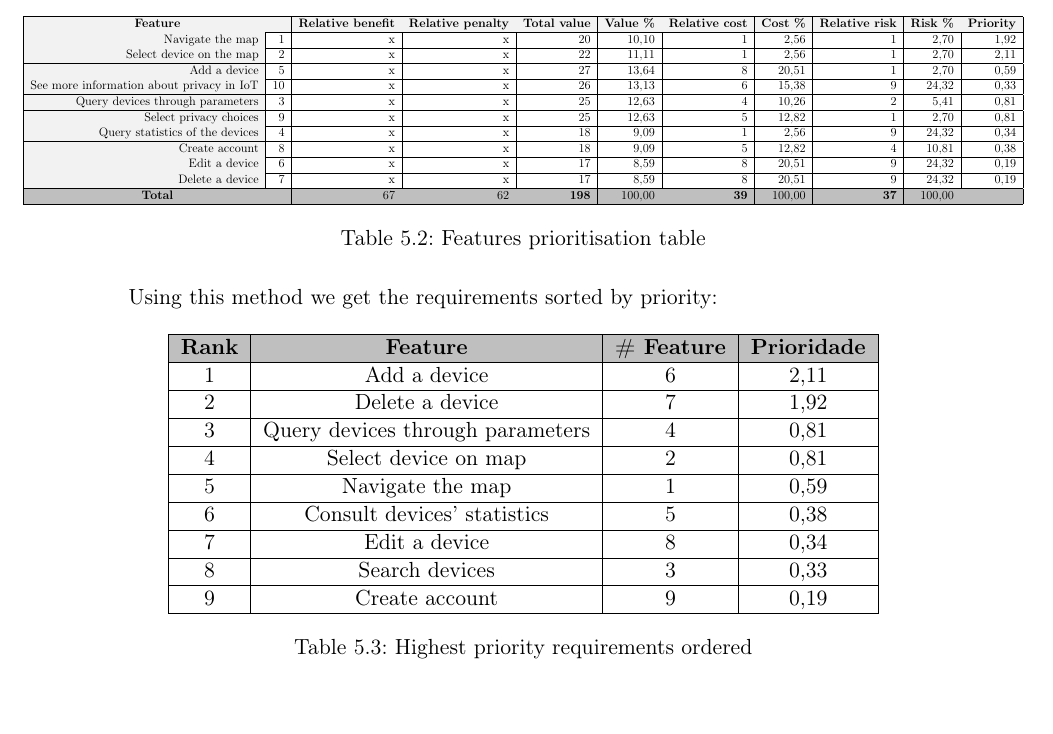
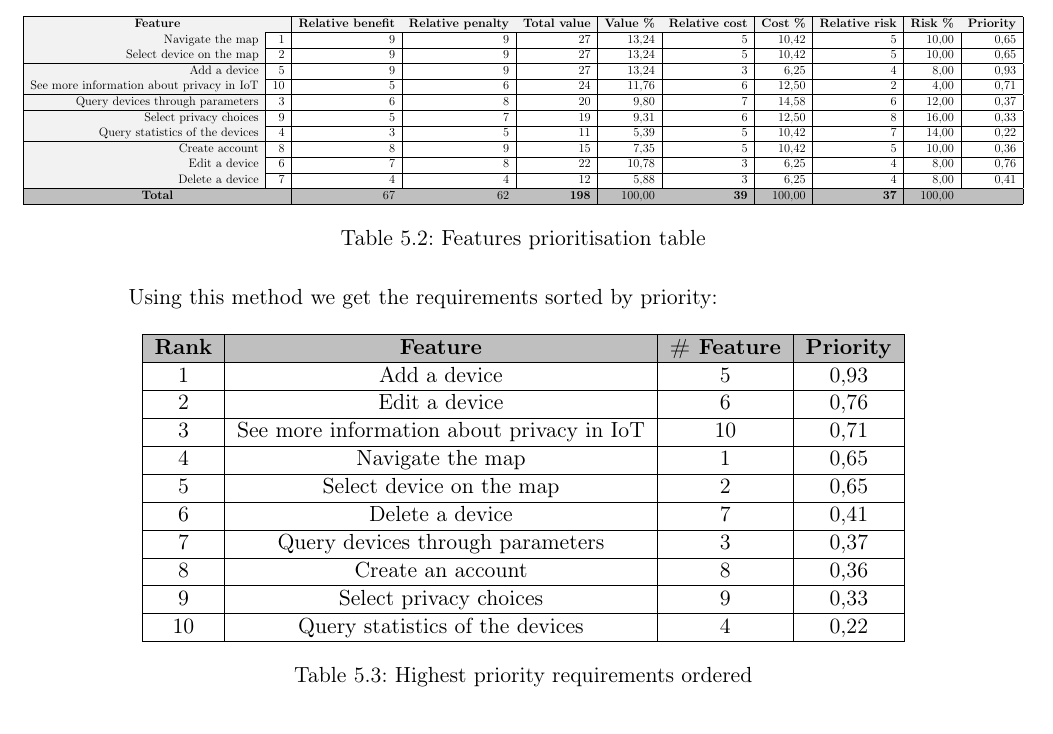
Before and after one commit to nelson-vieira/masters-thesis, a LaTeX thesis (masters-thesis/app/docs/software_requirements.tex): part of page 19 of 22, cut so that both start at the same text. Compiled offline with pdfLaTeX.

Commit message:
Updated app software requirements specification with requirements prioritisation
Signed-off-by: Nelson Vieira <nelson0.vieira@gmail.com>

```diff
--- a/masters-thesis/app/docs/software_requirements.tex
+++ b/masters-thesis/app/docs/software_requirements.tex
@@ -678,21 +678,21 @@ associated to each feature is also estimated.
         \hline
-        Select device on the map & 2 & x & x & 22 & 11,11 & 1 & 2,56 & 1 & 2,70 & 2,11 \\
+        Select device on the map & 2 & 9 & 9 & 27 & 13,24 & 5 & 10,42 & 5 & 10,00 & 0,65 \\
         \hline
-        Add a device & 5 & x & x & 27 & 13,64 & 8 & 20,51 & 1 & 2,70 & 0,59 \\
+        Add a device & 5 & 9 & 9 & 27 & 13,24 & 3 & 6,25 & 4 & 8,00 & 0,93 \\
         \hline
-        See more information about privacy in IoT & 10 & x & x & 26 & 13,13 & 6 & 15,38 & 9 & 24,32 & 0,33 \\
+        See more information about privacy in IoT & 10 & 5 & 6 & 24 & 11,76 & 6 & 12,50 & 2 & 4,00 & 0,71 \\
         \hline
-        Query devices through parameters & 3 & x & x & 25 & 12,63 & 4 & 10,26 & 2 & 5,41 & 0,81 \\
+        Query devices through parameters & 3 & 6 & 8 & 20 & 9,80 & 7 & 14,58 & 6 & 12,00 & 0,37 \\
         \hline
-        Select privacy choices & 9 & x & x & 25 & 12,63 & 5 & 12,82 & 1 & 2,70 & 0,81 \\
+        Select privacy choices & 9 & 5 & 7 & 19 & 9,31 & 6 & 12,50 & 8 & 16,00 & 0,33 \\
         \hline
-        Query statistics of the devices & 4 & x & x & 18 & 9,09 & 1 & 2,56 & 9 & 24,32 & 0,34 \\
+        Query statistics of the devices & 4 & 3 & 5 & 11 & 5,39 & 5 & 10,42 & 7 & 14,00 & 0,22 \\
         \hline
-        Create account & 8 & x & x & 18 & 9,09 & 5 & 12,82 & 4 & 10,81 & 0,38 \\
+        Create account & 8 & 8 & 9 & 15 & 7,35 & 5 & 10,42 & 5 & 10,00 & 0,36 \\
         \hline
-        Edit a device & 6 & x & x & 17 & 8,59 & 8 & 20,51 & 9 & 24,32 & 0,19 \\
+        Edit a device & 6 & 7 & 8 & 22 & 10,78 & 3 & 6,25 & 4 & 8,00 & 0,76 \\
         \hline
-        Delete a device & 7 & x & x & 17 & 8,59 & 8 & 20,51 & 9 & 24,32 & 0,19 \\
+        Delete a device & 7 & 4 & 4 & 12 & 5,88 & 3 & 6,25 & 4 & 8,00 & 0,41 \\
         \hline
         \rowcolor{gray!50}
         \multicolumn{2}{|c|}{\textbf{Total}} & 67 & 62 & \textbf{198} & 100,00 & \textbf{39} & 100,00 & \textbf{37} & 100,00 & \\
@@ -711,25 +711,27 @@ Using this method we get the requirements sorted by priority:
     \begin{tabular}{|c|c|c|c|}
         \hline
         \rowcolor{gray!50}
-        \textbf{Rank} & \textbf{Feature} & \textbf{\# Feature} & \textbf{Prioridade} \\
+        \textbf{Rank} & \textbf{Feature} & \textbf{\# Feature} & \textbf{Priority} \\
         \hline
-        1 & Add a device & 6 & 2,11 \\
+        1 & Add a device & 5 & 0,93 \\
         \hline
-        2 & Delete a device & 7 & 1,92 \\
+        2 & Edit a device & 6 & 0,76 \\
         \hline
-        3 & Query devices through parameters & 4 & 0,81 \\
+        3 & See more information about privacy in IoT & 10 & 0,71 \\
         \hline
-        4 & Select device on map & 2 & 0,81 \\
+        4 & Navigate the map & 1 & 0,65 \\
         \hline
-        5 & Navigate the map & 1 & 0,59 \\
+        5 & Select device on the map & 2 & 0,65 \\
         \hline
-        6 & Consult devices' statistics & 5 & 0,38 \\
+        6 & Delete a device & 7 & 0,41 \\
         \hline
-        7 & Edit a device & 8 & 0,34 \\
+        7 & Query devices through parameters & 3 & 0,37 \\
         \hline
-        8 & Search devices & 3 & 0,33 \\
+        8 & Create an account & 8 & 0,36 \\
         \hline
-        9 & Create account & 9 & 0,19 \\
+        9 & Select privacy choices & 9 & 0,33 \\
+        \hline
+        10 & Query statistics of the devices & 4 & 0,22 \\
         \hline
     \end{tabular}
     \caption{Highest priority requirements ordered}
```
Also changed, not shown: masters-thesis/app/docs/software_requirements.pdf, masters-thesis/app/docs/software_requirements.tex (4 more changed lines).
